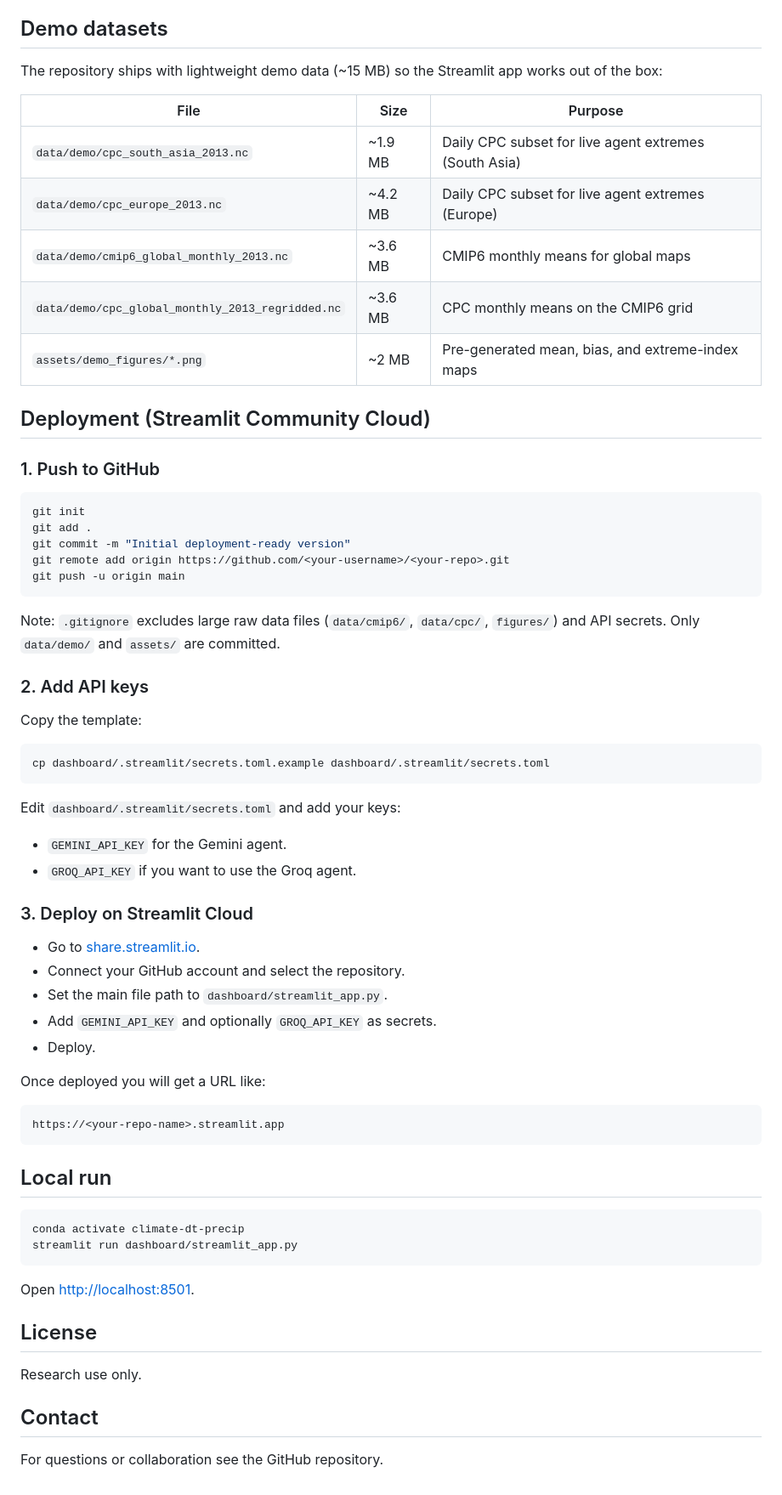
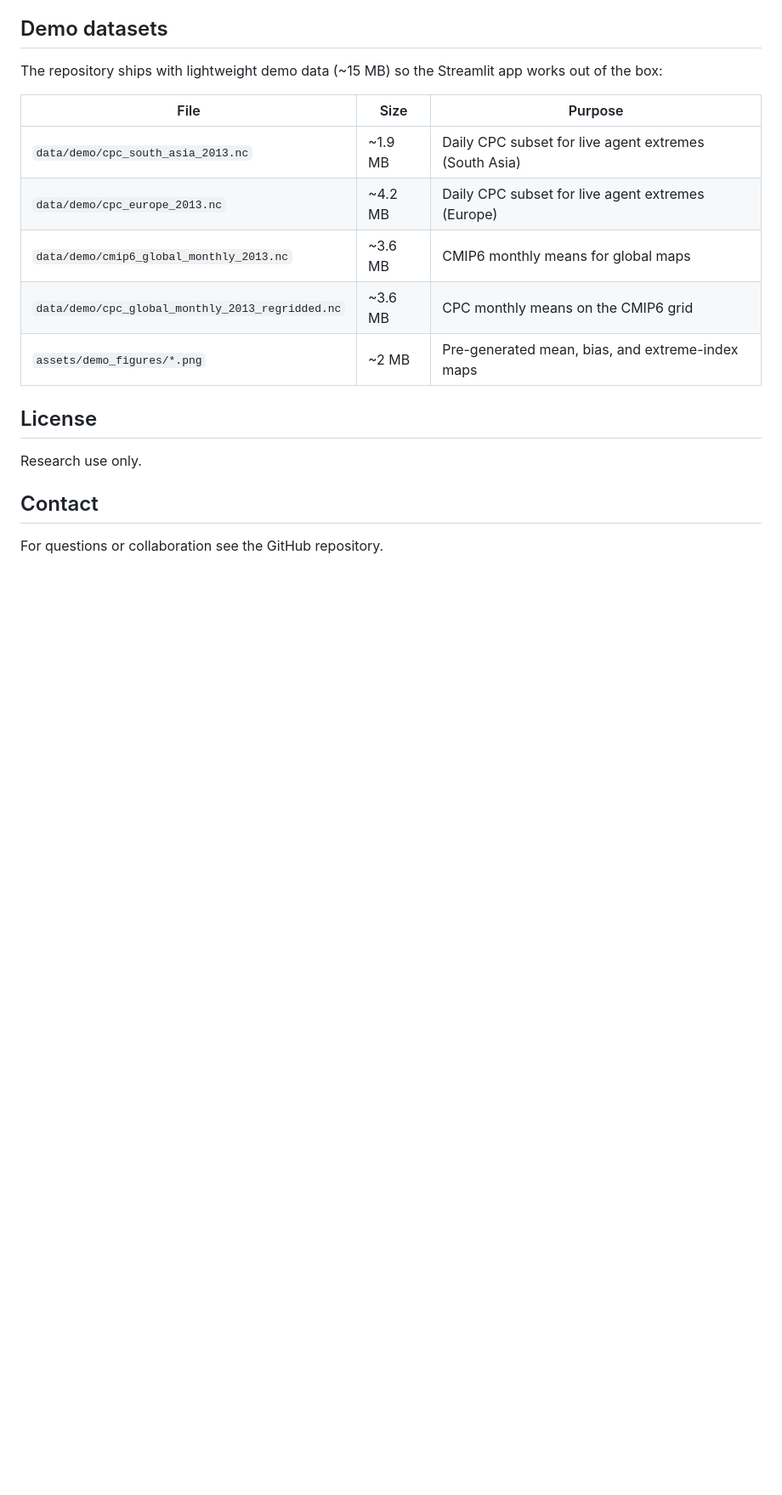
Before and after one commit to TunaHim/Climate-Extremes-AI-Agent, a Markdown page: README.md, the part around one of its changes. Shown at 85% size. Drawn GitHub-style; blank space fills up the shorter version.

````diff
--- a/README.md
+++ b/README.md
@@ -95,56 +95,6 @@ The repository ships with lightweight demo data (~15 MB) so the Streamlit app wo
 | `data/demo/cpc_global_monthly_2013_regridded.nc` | ~3.6 MB | CPC monthly means on the CMIP6 grid |
 | `assets/demo_figures/*.png` | ~2 MB | Pre-generated mean, bias, and extreme-index maps |
 
-## Deployment (Streamlit Community Cloud)
-
-### 1. Push to GitHub
-
-```bash
-git init
-git add .
-git commit -m "Initial deployment-ready version"
-git remote add origin https://github.com/<your-username>/<your-repo>.git
-git push -u origin main
-```
-
-Note: `.gitignore` excludes large raw data files (`data/cmip6/`, `data/cpc/`, `figures/`) and API secrets. Only `data/demo/` and `assets/` are committed.
-
-### 2. Add API keys
-
-Copy the template:
-
-```bash
-cp dashboard/.streamlit/secrets.toml.example dashboard/.streamlit/secrets.toml
-```
-
-Edit `dashboard/.streamlit/secrets.toml` and add your keys:
-
-- `GEMINI_API_KEY` for the Gemini agent.
-- `GROQ_API_KEY` if you want to use the Groq agent.
-
-### 3. Deploy on Streamlit Cloud
-
-- Go to [share.streamlit.io](https://share.streamlit.io).
-- Connect your GitHub account and select the repository.
-- Set the main file path to `dashboard/streamlit_app.py`.
-- Add `GEMINI_API_KEY` and optionally `GROQ_API_KEY` as secrets.
-- Deploy.
-
-Once deployed you will get a URL like:
-
-```text
-https://<your-repo-name>.streamlit.app
-```
-
-## Local run
-
-```bash
-conda activate climate-dt-precip
-streamlit run dashboard/streamlit_app.py
-```
-
-Open [http://localhost:8501](http://localhost:8501).
-
 ## License
 
 Research use only.
````
Also changed, not shown: other parts of README.md (+2 -2 lines).
